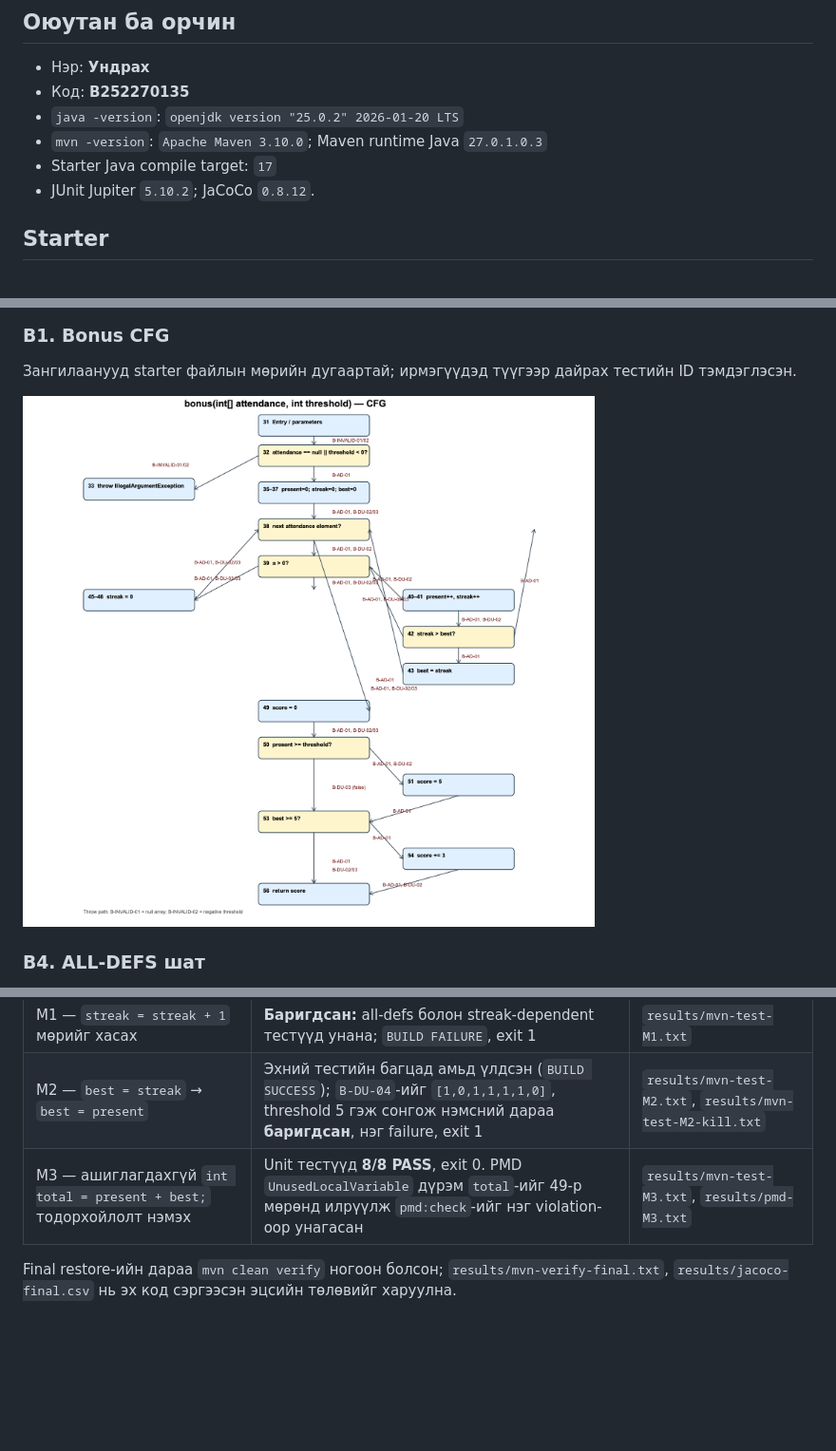
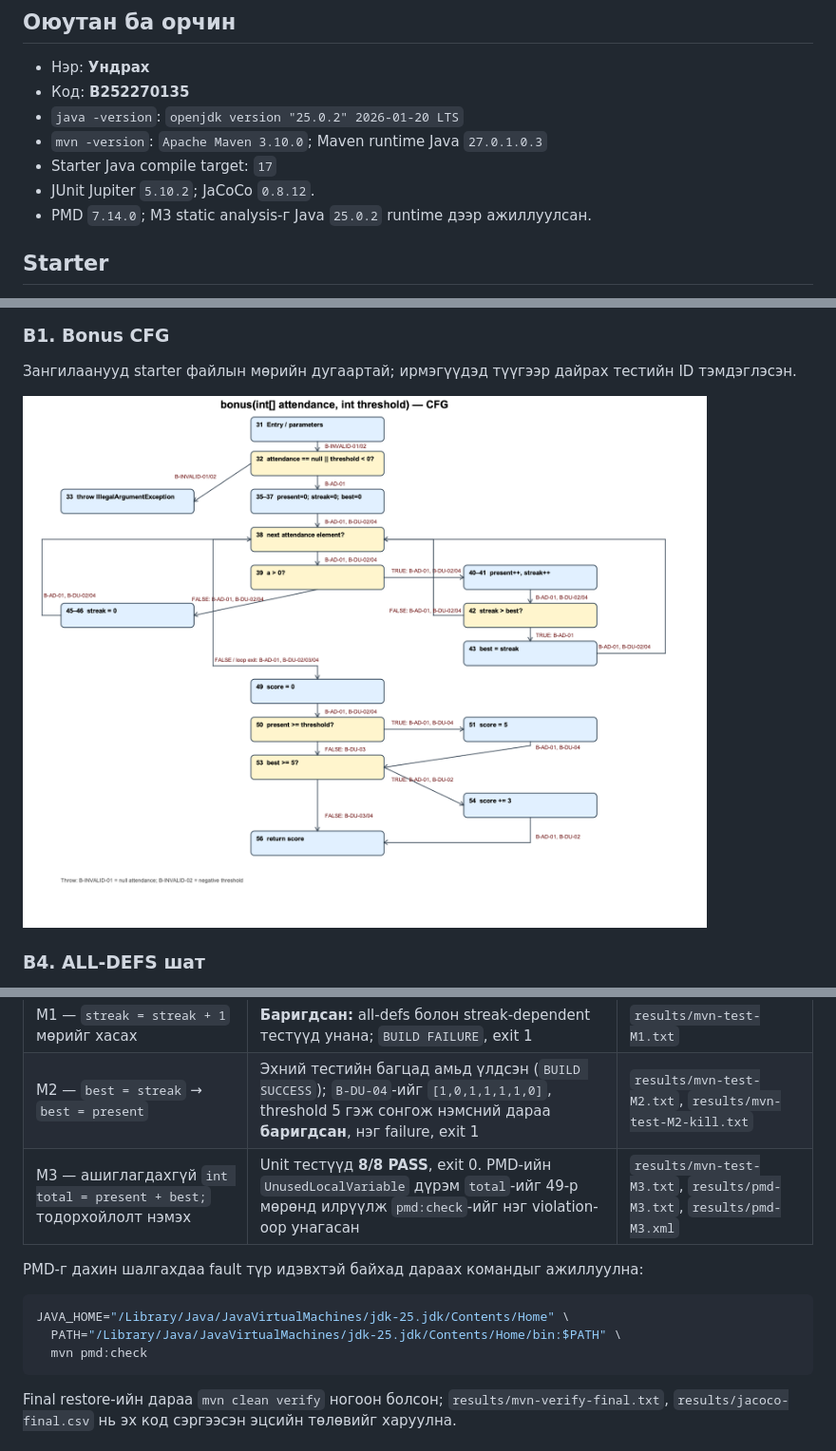
Before and after one commit to Undrakh0625/lab10-dataflow, a Markdown page: README.md, 3 parts joined by grey strips. Shown at 95% size. GitHub-like rendering; pictures changed too: cfg-bonus.png; blank space fills up the shorter version.

Commit message:
C: record fault seeding and final coverage

````diff
--- a/README.md
+++ b/README.md
@@ -8,6 +8,7 @@
 - `mvn -version`: `Apache Maven 3.10.0`; Maven runtime Java `27.0.1.0.3`
 - Starter Java compile target: `17`
 - JUnit Jupiter `5.10.2`; JaCoCo `0.8.12`.
+- PMD `7.14.0`; M3 static analysis-г Java `25.0.2` runtime дээр ажиллуулсан.
 
 ## Starter
 
@@ -115,7 +116,15 @@ CFG-ийн товчлол: 13-д `x`, `y` параметрүүд тодорхо
 |---|---|---|
 | M1 — `streak = streak + 1` мөрийг хасах | **Баригдсан:** all-defs болон streak-dependent тестүүд унана; `BUILD FAILURE`, exit 1 | `results/mvn-test-M1.txt` |
 | M2 — `best = streak` → `best = present` | Эхний тестийн багцад амьд үлдсэн (`BUILD SUCCESS`); `B-DU-04`-ийг `[1,0,1,1,1,1,0]`, threshold 5 гэж сонгож нэмсний дараа **баригдсан**, нэг failure, exit 1 | `results/mvn-test-M2.txt`, `results/mvn-test-M2-kill.txt` |
-| M3 — ашиглагдахгүй `int total = present + best;` тодорхойлолт нэмэх | Unit тестүүд **8/8 PASS**, exit 0. PMD `UnusedLocalVariable` дүрэм `total`-ийг 49-р мөрөнд илрүүлж `pmd:check`-ийг нэг violation-оор унагасан | `results/mvn-test-M3.txt`, `results/pmd-M3.txt` |
+| M3 — ашиглагдахгүй `int total = present + best;` тодорхойлолт нэмэх | Unit тестүүд **8/8 PASS**, exit 0. PMD-ийн `UnusedLocalVariable` дүрэм `total`-ийг 49-р мөрөнд илрүүлж `pmd:check`-ийг нэг violation-оор унагасан | `results/mvn-test-M3.txt`, `results/pmd-M3.txt`, `results/pmd-M3.xml` |
+
+PMD-г дахин шалгахдаа fault түр идэвхтэй байхад дараах командыг ажиллуулна:
+
+```sh
+JAVA_HOME="/Library/Java/JavaVirtualMachines/jdk-25.jdk/Contents/Home" \
+  PATH="/Library/Java/JavaVirtualMachines/jdk-25.jdk/Contents/Home/bin:$PATH" \
+  mvn pmd:check
+```
 
 Final restore-ийн дараа `mvn clean verify` ногоон болсон; `results/mvn-verify-final.txt`, `results/jacoco-final.csv` нь эх код сэргээсэн эцсийн төлөвийг харуулна.
 
````
Also changed, not shown: 8 other files.
